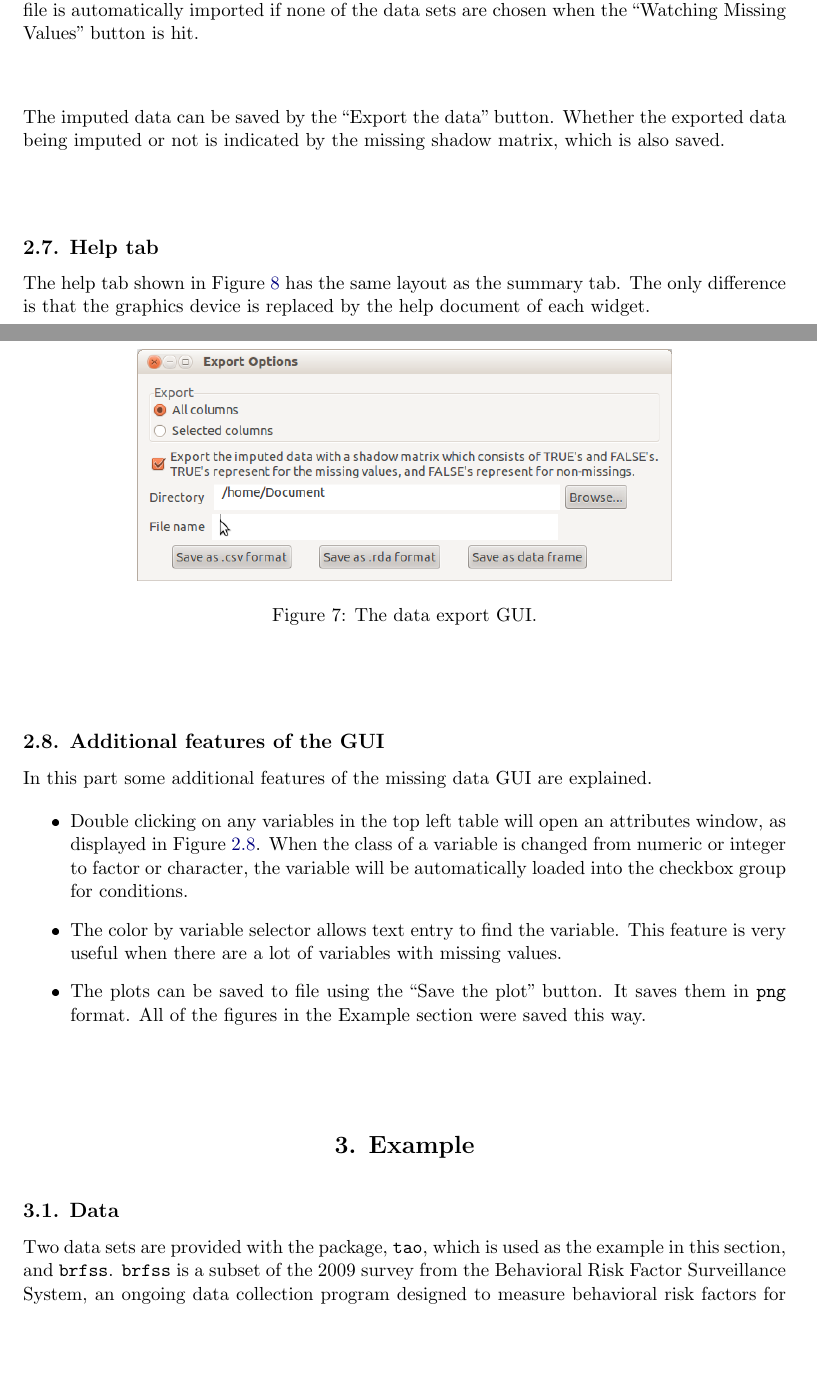
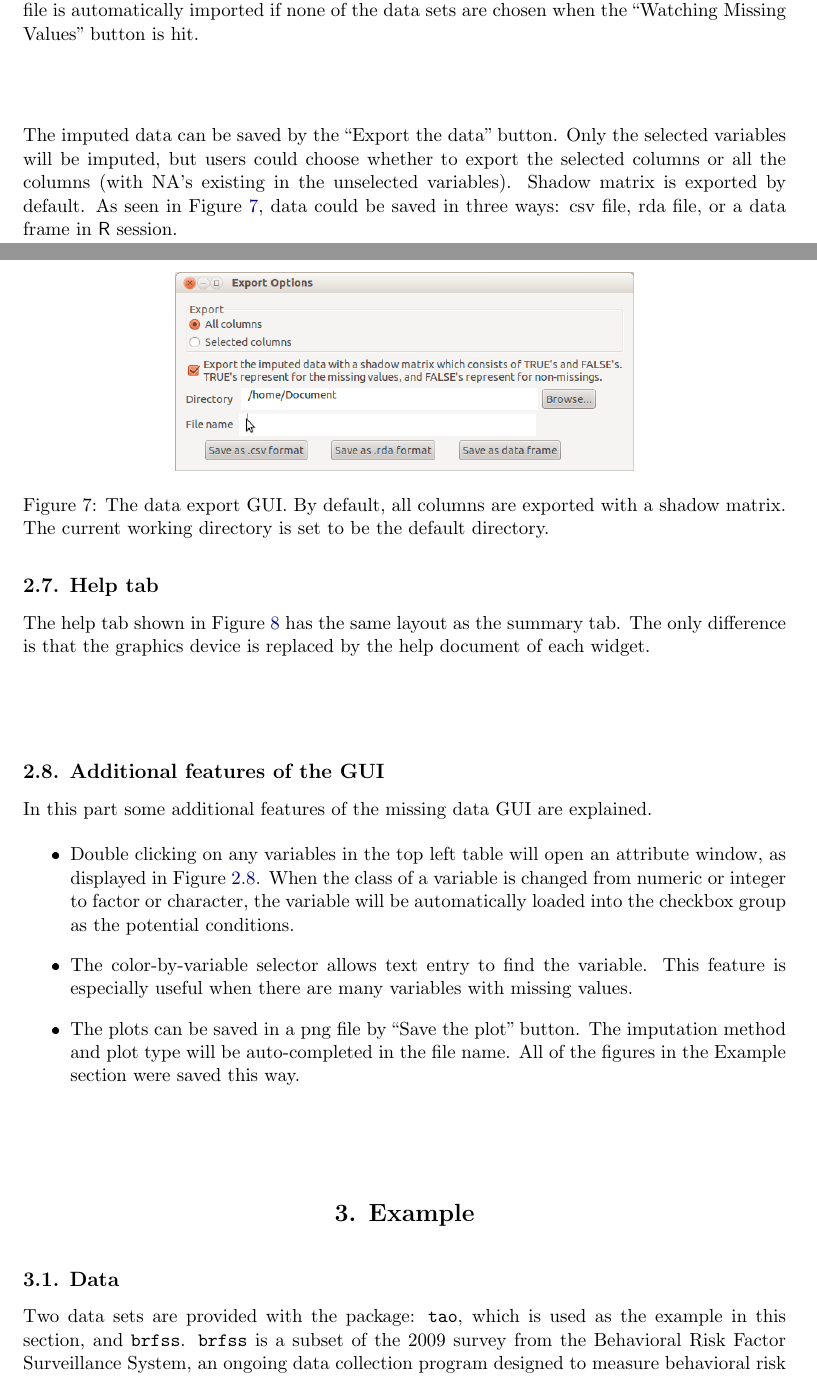
Before and after one commit to chxy/MissingDataGUI, a LaTeX document (inst/doc/MissingDataGUI.tex): two parts of pages 9 and 10 of 16, joined at a grey line, cut so that both start at the same text, the shorter picture padded with empty space. The pictures show the PDF file inst/doc/MissingDataGUI.pdf that the author committed with the source.

Commit message:
data export GUI

```diff
--- a/inst/doc/MissingDataGUI.tex
+++ b/inst/doc/MissingDataGUI.tex
@@ -225,24 +225,25 @@ When other imputation methods are implemented on the data, it is easy to load th
 \begin{center}
 \begin{figure}[h]
 \begin{centering}
-\includegraphics[width=0.9\textwidth]{Miss_fig6}
+\includegraphics[width=0.9\textwidth]{fig6}
 \par\end{centering}
 \caption{The data import GUI, with file selector, which is called by the ``open'' button. More than one file could be listed in the GUI, but only one data set is allowed active. The first file is automatically imported if none of the data sets are chosen when the ``Watching Missing Values'' button is hit. }
 \label{fig: import}
 \end{figure}
 \par\end{center}
 
-The imputed data can be saved by the ``Export the data'' button. Whether the exported data being imputed or not is indicated by the missing shadow matrix, which is also saved.
+The imputed data can be saved by the ``Export the data'' button. Only the selected variables will be imputed, but users could choose whether to export the selected columns or all the columns (with NA's existing in the unselected variables). Shadow matrix is exported by default. As seen in Figure \ref{fig: export}, data could be saved in three ways: csv file, rda file, or a data frame in \proglang{R} session.
 
 \begin{center}
 \begin{figure}[h]
 \begin{centering}
-\includegraphics[width=0.7\textwidth]{Miss_fig7}
+\includegraphics[width=0.6\textwidth]{fig7}
 \par\end{centering}
-\caption{The data export GUI.}
+\caption{The data export GUI. By default, all columns are exported with a shadow matrix. The current working directory is set to be the default directory.}
 \label{fig: export}
 \end{figure}
 \par\end{center}
+
 
 \subsection{Help tab}
 
@@ -262,14 +263,14 @@ The help tab shown in Figure \ref{fig: missingGUI-help} has the same layout as t
 \subsection{Additional features of the GUI}
 In this part some additional features of the missing data GUI are explained.
 \begin{itemize}
-\item Double clicking on any variables in the top left table will open an attributes window, as displayed in Figure \ref{fig: attributes}. When the class of a variable is changed from numeric or integer to factor or character, the variable will be automatically loaded into the checkbox group for conditions.
-\item The color by variable selector allows text entry to find the variable. This feature is very useful when there are a lot of variables with missing values.
-\item The plots can be saved to file using the ``Save the plot'' button. It saves them in \texttt{png} format. All of the figures in the Example section were saved this way.
+\item Double clicking on any variables in the top left table will open an attribute window, as displayed in Figure \ref{fig: attributes}. When the class of a variable is changed from numeric or integer to factor or character, the variable will be automatically loaded into the checkbox group as the potential conditions.
+\item The color-by-variable selector allows text entry to find the variable. This feature is especially useful when there are many variables with missing values.
+\item The plots can be saved in a png file by ``Save the plot'' button. The imputation method and plot type will be auto-completed in the file name. All of the figures in the Example section were saved this way.
 \end{itemize}
 
 \begin{center}
 \begin{figure}[h]
 \begin{centering}
-\includegraphics[width=0.6\textwidth]{Miss_fig9}
+\includegraphics[width=0.6\textwidth]{fig9}
 \par\end{centering}
 \label{fig: attributes}
@@ -282,5 +283,5 @@ In this part some additional features of the missing data GUI are explained.
 
 \subsection{Data}
 
-Two data sets are provided with the package, \code{tao}, which is used as the example in this section, and \code{brfss}. \code{brfss} is a subset of the 2009 survey from the Behavioral Risk Factor Surveillance System, an ongoing data collection program designed to measure behavioral risk factors for the adult population (18 years of age or older) living in households. The website for this program is \url{http://www.cdc.gov/BRFSS/index.htm}.
+Two data sets are provided with the package: \code{tao}, which is used as the example in this section, and \code{brfss}. \code{brfss} is a subset of the 2009 survey from the Behavioral Risk Factor Surveillance System, an ongoing data collection program designed to measure behavioral risk factors for the adult population (18 years of age or older) living in households. The website for this program is \url{http://www.cdc.gov/BRFSS/index.htm}.
 
```
Also changed, not shown: inst/doc/MissingDataGUI.pdf, inst/doc/MissingDataGUI.tex (41 more changed lines).
